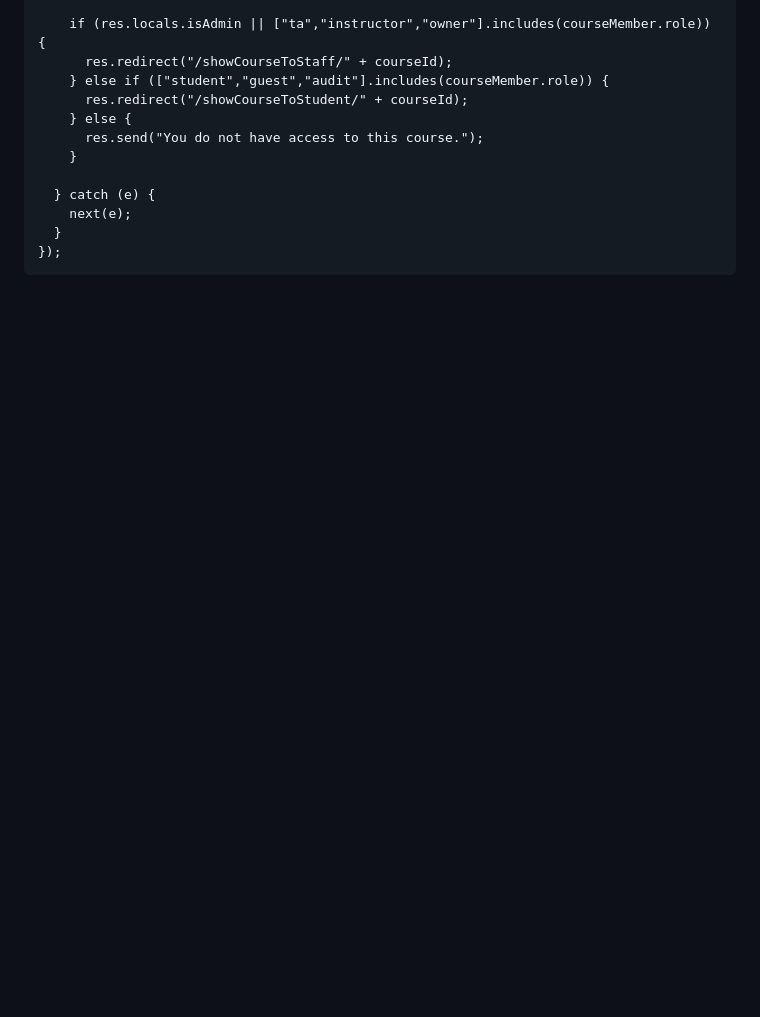
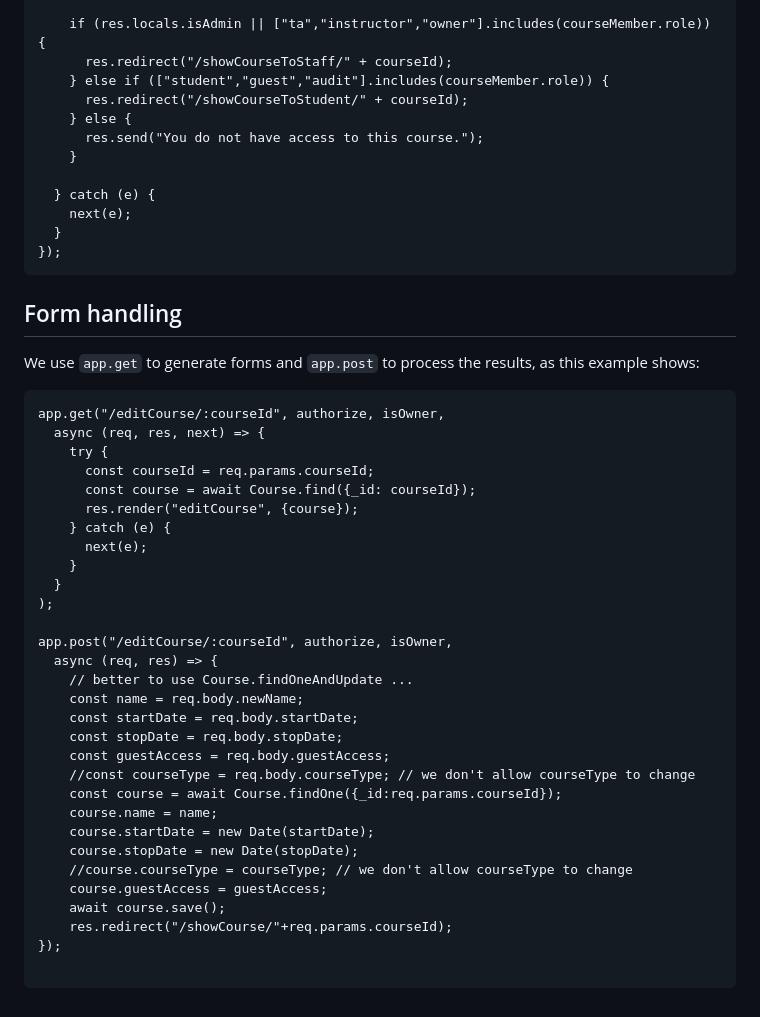
Before and after one commit to tjhickey724/MasteryLearningApp, a Markdown page: doc/developers/controller.md, the part around the change. Rendered like a GitHub page; blank space fills up the shorter version.

Commit message:
Add form handling section to controller documentation
Added form handling section with examples for GET and POST requests for editing courses.

````diff
--- a/doc/developers/controller.md
+++ b/doc/developers/controller.md
@@ -121,3 +121,39 @@ app.get("/showCourse/:courseId", authorize, hasCourseAccess,
   }
 });
 ```
+
+## Form handling
+We use ```app.get``` to generate forms and ```app.post``` to process the results,
+as this example shows:
+```'
+app.get("/editCourse/:courseId", authorize, isOwner,
+  async (req, res, next) => {
+    try {
+      const courseId = req.params.courseId;
+      const course = await Course.find({_id: courseId});
+      res.render("editCourse", {course});
+    } catch (e) {
+      next(e);
+    }
+  }
+);
+
+app.post("/editCourse/:courseId", authorize, isOwner,
+  async (req, res) => {
+    // better to use Course.findOneAndUpdate ...
+    const name = req.body.newName;
+    const startDate = req.body.startDate;
+    const stopDate = req.body.stopDate;
+    const guestAccess = req.body.guestAccess;
+    //const courseType = req.body.courseType; // we don't allow courseType to change
+    const course = await Course.findOne({_id:req.params.courseId});
+    course.name = name;
+    course.startDate = new Date(startDate);
+    course.stopDate = new Date(stopDate);
+    //course.courseType = courseType; // we don't allow courseType to change
+    course.guestAccess = guestAccess;
+    await course.save();
+    res.redirect("/showCourse/"+req.params.courseId);
+});
+
+```
````
